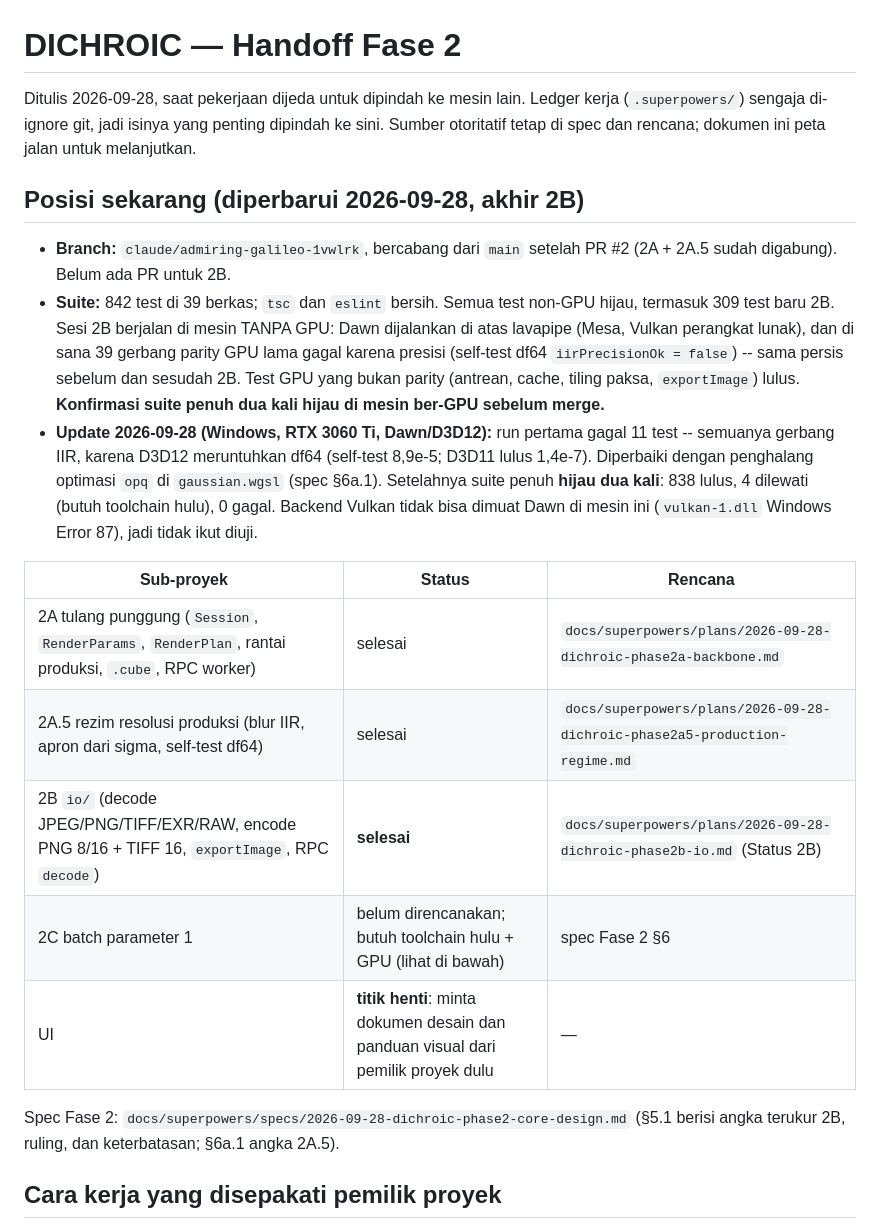
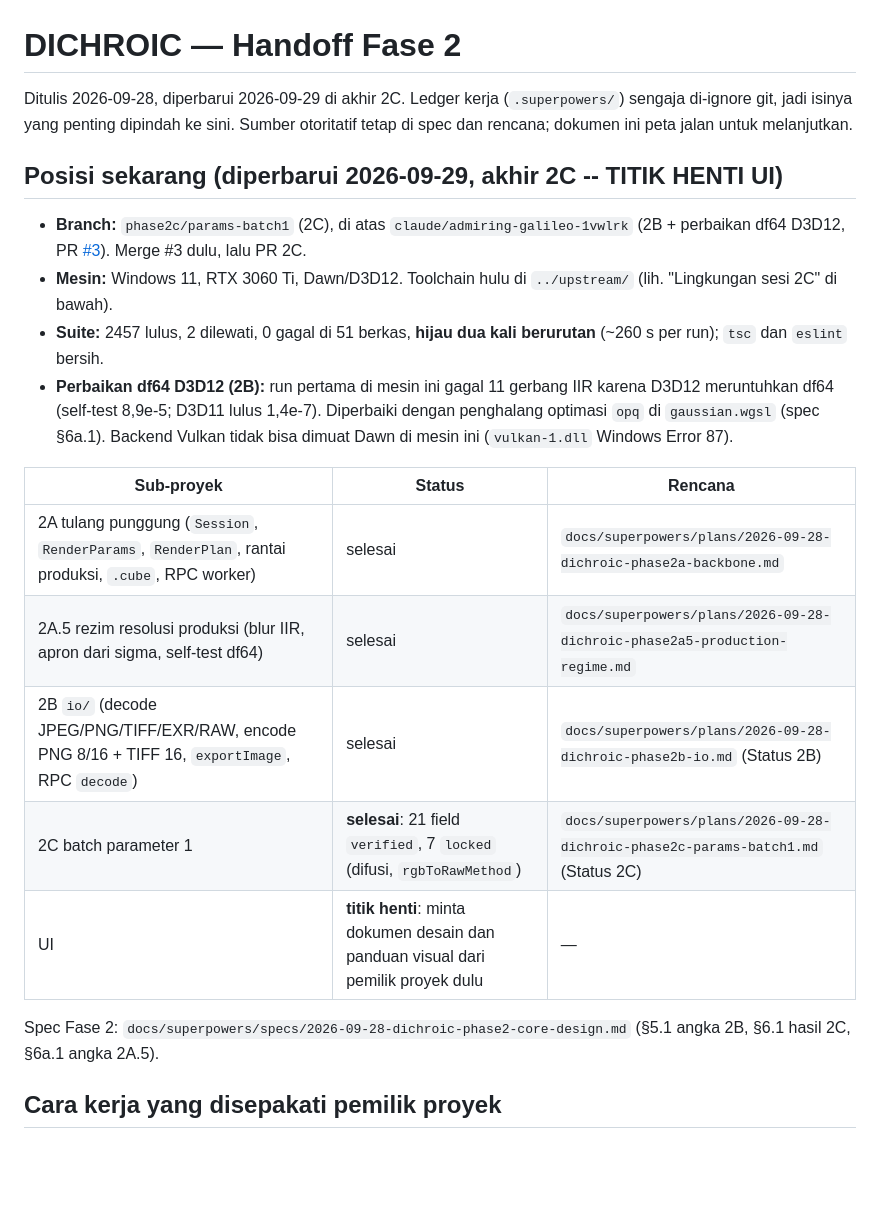
Before and after one commit to nathanaellbc/DICHROIC, a Markdown page: docs/HANDOFF.md, the part around one of its changes. Rendered like a GitHub page; blank space fills up the shorter version.

```diff
--- a/docs/HANDOFF.md
+++ b/docs/HANDOFF.md
@@ -1,39 +1,35 @@
 # DICHROIC — Handoff Fase 2
 
-Ditulis 2026-09-28, saat pekerjaan dijeda untuk dipindah ke mesin lain. Ledger
+Ditulis 2026-09-28, diperbarui 2026-09-29 di akhir 2C. Ledger
 kerja (`.superpowers/`) sengaja di-ignore git, jadi isinya yang penting
 dipindah ke sini. Sumber otoritatif tetap di spec dan rencana; dokumen ini
 peta jalan untuk melanjutkan.
 
-## Posisi sekarang (diperbarui 2026-09-28, akhir 2B)
+## Posisi sekarang (diperbarui 2026-09-29, akhir 2C -- TITIK HENTI UI)
 
-- **Branch:** `claude/admiring-galileo-1vwlrk`, bercabang dari `main` setelah
-  PR #2 (2A + 2A.5 sudah digabung). Belum ada PR untuk 2B.
-- **Suite:** 842 test di 39 berkas; `tsc` dan `eslint` bersih. Semua test
-  non-GPU hijau, termasuk 309 test baru 2B. Sesi 2B berjalan di mesin TANPA
-  GPU: Dawn dijalankan di atas lavapipe (Mesa, Vulkan perangkat lunak), dan
-  di sana 39 gerbang parity GPU lama gagal karena presisi (self-test df64
-  `iirPrecisionOk = false`) -- sama persis sebelum dan sesudah 2B. Test GPU
-  yang bukan parity (antrean, cache, tiling paksa, `exportImage`) lulus.
-  **Konfirmasi suite penuh dua kali hijau di mesin ber-GPU sebelum merge.**
-- **Update 2026-09-28 (Windows, RTX 3060 Ti, Dawn/D3D12):** run pertama
-  gagal 11 test -- semuanya gerbang IIR, karena D3D12 meruntuhkan df64
-  (self-test 8,9e-5; D3D11 lulus 1,4e-7). Diperbaiki dengan penghalang
-  optimasi `opq` di `gaussian.wgsl` (spec §6a.1). Setelahnya suite penuh
-  **hijau dua kali**: 838 lulus, 4 dilewati (butuh toolchain hulu), 0 gagal.
-  Backend Vulkan tidak bisa dimuat Dawn di mesin ini (`vulkan-1.dll`
-  Windows Error 87), jadi tidak ikut diuji.
+- **Branch:** `phase2c/params-batch1` (2C), di atas `claude/admiring-galileo-1vwlrk`
+  (2B + perbaikan df64 D3D12, PR [#3](https://github.com/nathanaellbc/DICHROIC/pull/3)).
+  Merge #3 dulu, lalu PR 2C.
+- **Mesin:** Windows 11, RTX 3060 Ti, Dawn/D3D12. Toolchain hulu di
+  `../upstream/` (lih. "Lingkungan sesi 2C" di bawah).
+- **Suite:** 2457 lulus, 2 dilewati, 0 gagal di 51 berkas, **hijau dua kali berurutan** (~260 s per run); `tsc` dan
+  `eslint` bersih.
+- **Perbaikan df64 D3D12 (2B):** run pertama di mesin ini gagal 11 gerbang IIR
+  karena D3D12 meruntuhkan df64 (self-test 8,9e-5; D3D11 lulus 1,4e-7).
+  Diperbaiki dengan penghalang optimasi `opq` di `gaussian.wgsl` (spec §6a.1).
+  Backend Vulkan tidak bisa dimuat Dawn di mesin ini (`vulkan-1.dll` Windows
+  Error 87).
 
 | Sub-proyek | Status | Rencana |
 |---|---|---|
 | 2A tulang punggung (`Session`, `RenderParams`, `RenderPlan`, rantai produksi, `.cube`, RPC worker) | selesai | `docs/superpowers/plans/2026-09-28-dichroic-phase2a-backbone.md` |
 | 2A.5 rezim resolusi produksi (blur IIR, apron dari sigma, self-test df64) | selesai | `docs/superpowers/plans/2026-09-28-dichroic-phase2a5-production-regime.md` |
-| 2B `io/` (decode JPEG/PNG/TIFF/EXR/RAW, encode PNG 8/16 + TIFF 16, `exportImage`, RPC `decode`) | **selesai** | `docs/superpowers/plans/2026-09-28-dichroic-phase2b-io.md` (Status 2B) |
-| 2C batch parameter 1 | belum direncanakan; butuh toolchain hulu + GPU (lihat di bawah) | spec Fase 2 §6 |
+| 2B `io/` (decode JPEG/PNG/TIFF/EXR/RAW, encode PNG 8/16 + TIFF 16, `exportImage`, RPC `decode`) | selesai | `docs/superpowers/plans/2026-09-28-dichroic-phase2b-io.md` (Status 2B) |
+| 2C batch parameter 1 | **selesai**: 21 field `verified`, 7 `locked` (difusi, `rgbToRawMethod`) | `docs/superpowers/plans/2026-09-28-dichroic-phase2c-params-batch1.md` (Status 2C) |
 | UI | **titik henti**: minta dokumen desain dan panduan visual dari pemilik proyek dulu | — |
 
 Spec Fase 2: `docs/superpowers/specs/2026-09-28-dichroic-phase2-core-design.md`
-(§5.1 berisi angka terukur 2B, ruling, dan keterbatasan; §6a.1 angka 2A.5).
+(§5.1 angka 2B, §6.1 hasil 2C, §6a.1 angka 2A.5).
 
 ## Cara kerja yang disepakati pemilik proyek
 
```
Also changed, not shown: other parts of docs/HANDOFF.md (+59 -46 lines), 2 other files.
